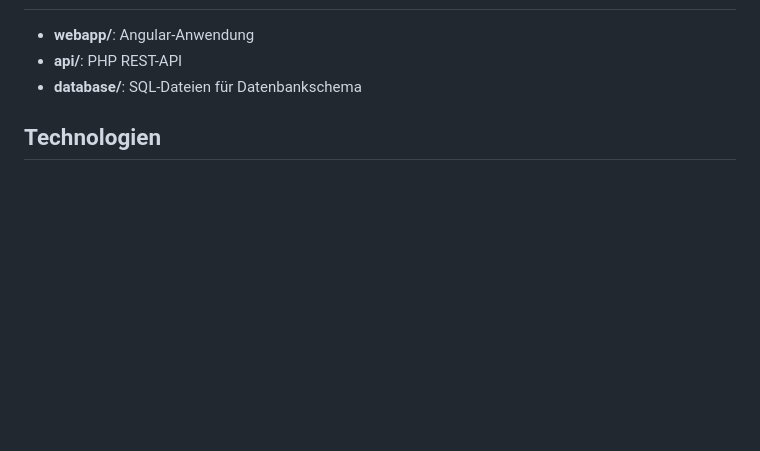
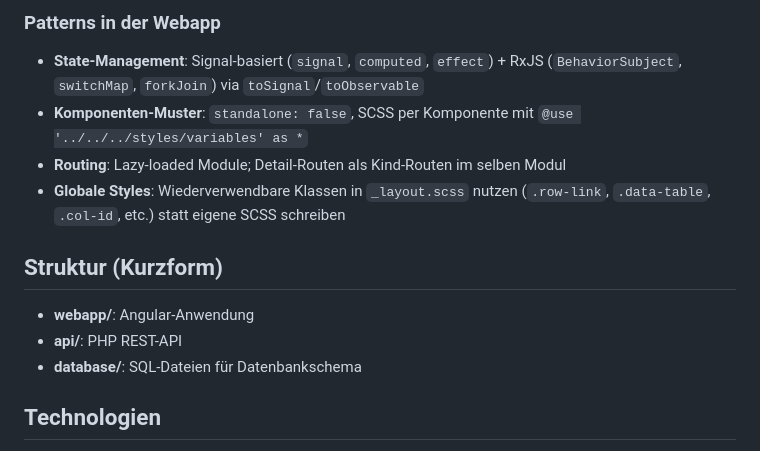
Before and after one commit to marcel-hellmundt/die-bestesten, a Markdown page: CLAUDE.md, the part around one of its changes. Rendered like a GitHub page; blank space fills up the shorter version.

```diff
--- a/CLAUDE.md
+++ b/CLAUDE.md
@@ -13,3 +84,11 @@ Mono-Repository mit einer Angular-Webapp und einer PHP-REST-API für eine Fantas
+### Patterns in der Webapp
+
+- **State-Management**: Signal-basiert (`signal`, `computed`, `effect`) + RxJS (`BehaviorSubject`, `switchMap`, `forkJoin`) via `toSignal`/`toObservable`
+- **Komponenten-Muster**: `standalone: false`, SCSS per Komponente mit `@use '../../../styles/variables' as *`
+- **Routing**: Lazy-loaded Module; Detail-Routen als Kind-Routen im selben Modul
+- **Globale Styles**: Wiederverwendbare Klassen in `_layout.scss` nutzen (`.row-link`, `.data-table`, `.col-id`, etc.) statt eigene SCSS schreiben
+
+## Struktur (Kurzform)
 
 - **webapp/**: Angular-Anwendung
 - **api/**: PHP REST-API
```
Also changed, not shown: other parts of CLAUDE.md (+72 -1 lines).
